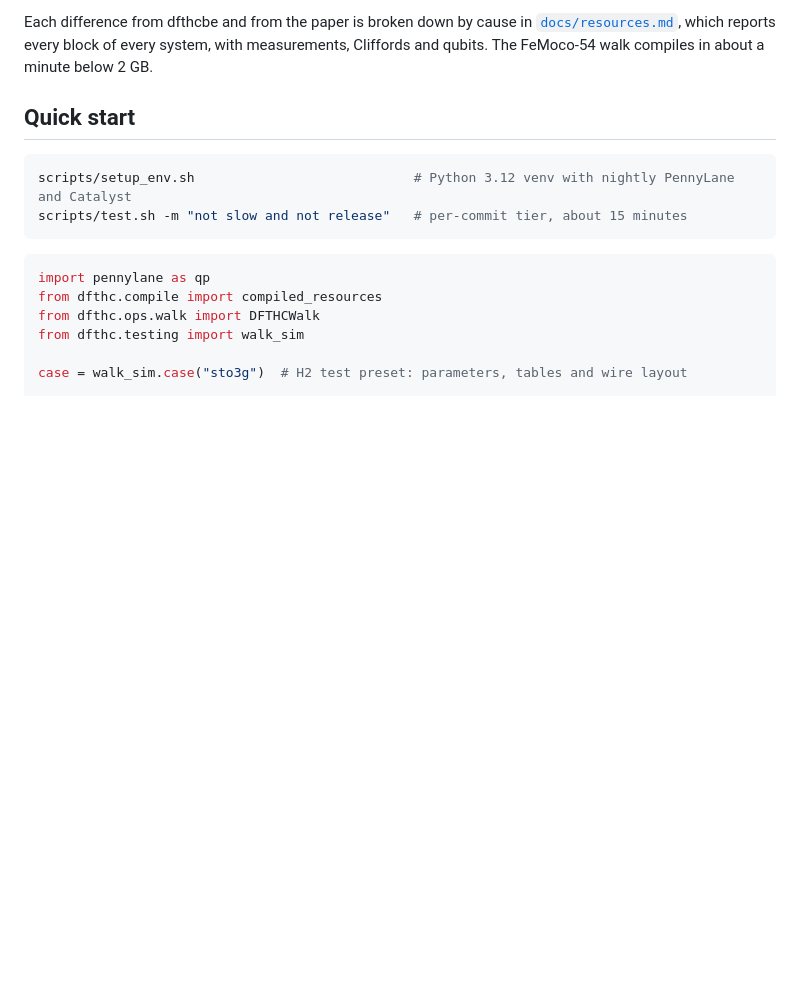
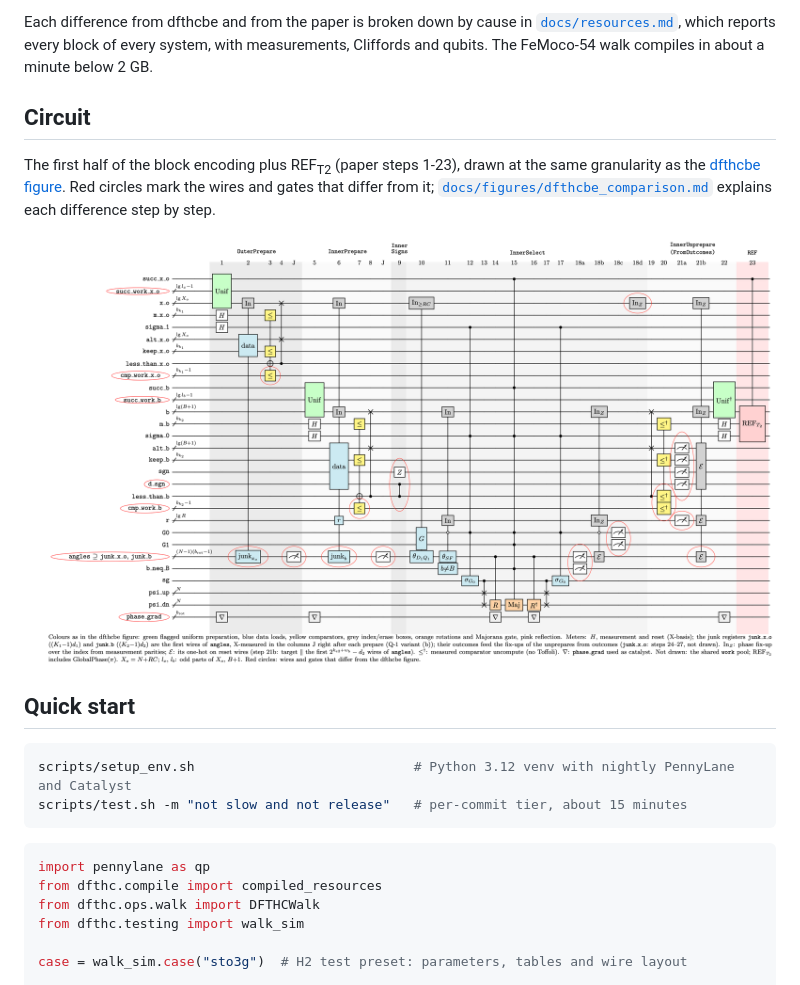
Before and after one commit to PennyLaneAI/dfthc-be, a Markdown page: README.md, the part around the change. GitHub-like rendering; pictures changed too: docs/figures/walk_circuit.png (added); blank space fills up the shorter version.

Commit message:
README: register-level circuit figure (steps 1-23) with differences to dfthcbe circled; comparison notes
Co-authored-by: Cursor <cursoragent@cursor.com>

```diff
--- a/README.md
+++ b/README.md
@@ -27,6 +27,15 @@ in `dfthc.costs`:
 Each difference from dfthcbe and from the paper is broken down by cause in
 [`docs/resources.md`](docs/resources.md), which reports every block of every system, with
 measurements, Cliffords and qubits. The FeMoco-54 walk compiles in about a minute below 2 GB.
+
+## Circuit
+
+The first half of the block encoding plus REF<sub>T2</sub> (paper steps 1-23), drawn at the same
+granularity as the [dfthcbe figure](https://github.com/Covestro-HPQC/dfthcbe). Red circles mark the
+wires and gates that differ from it; [`docs/figures/dfthcbe_comparison.md`](docs/figures/dfthcbe_comparison.md)
+explains each difference step by step.
+
+![DFTHC block encoding, steps 1-23](docs/figures/walk_circuit.png)
 
 ## Quick start
 
```
Also changed, not shown: docs/figures/dfthcbe_comparison.md (added, +87 -0 lines), 2 other files.
